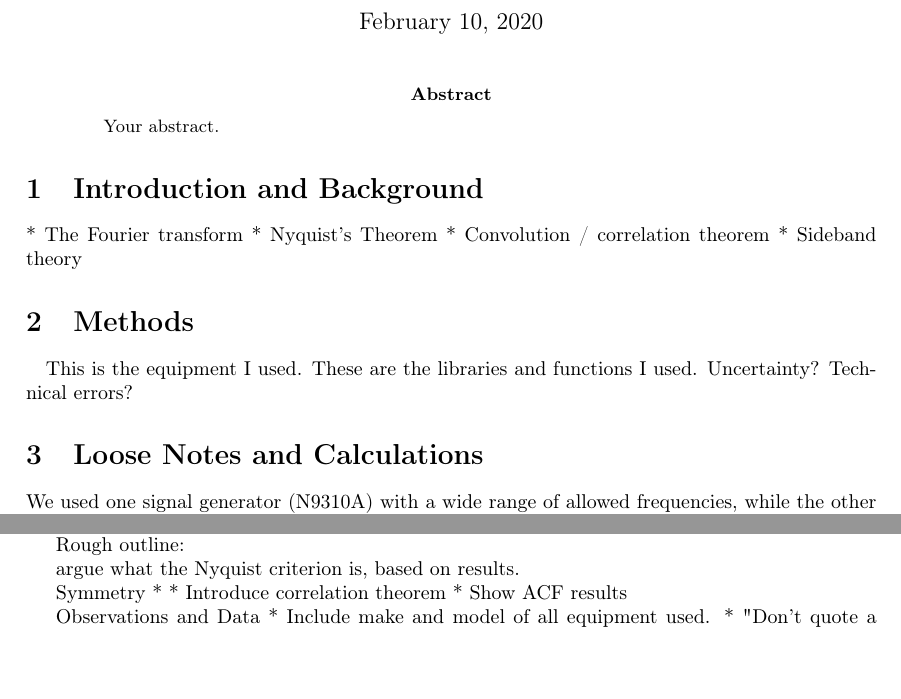
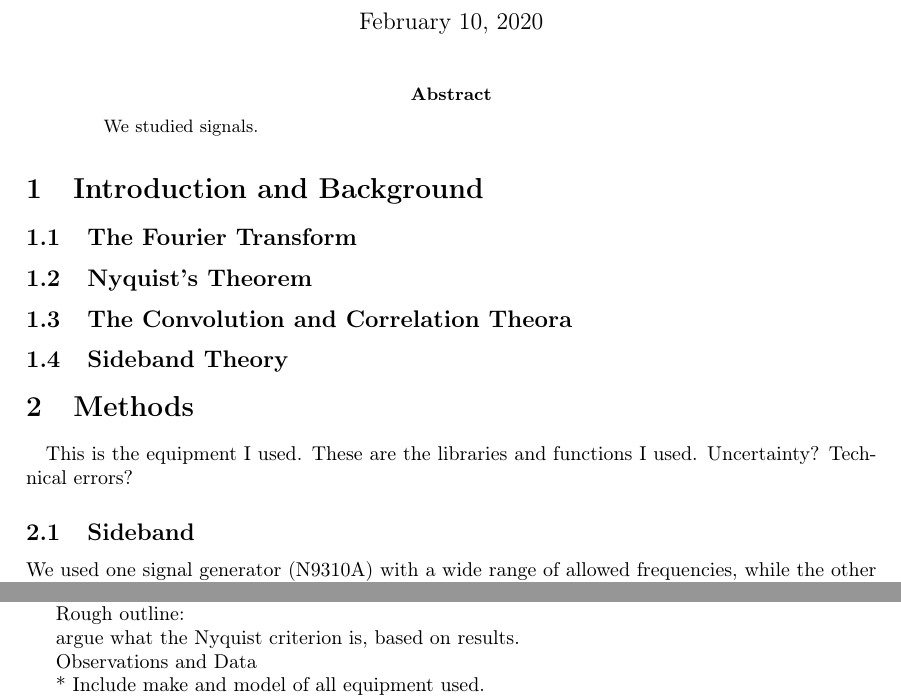
Before and after one commit to 3276908917/AY121, a LaTeX paper (lab1/rprt/main.tex): two parts of pages 1 and 2 of 8, joined at a grey line, cut so that both start at the same text, the shorter picture padded with empty space. Compiled offline with pdfLaTeX.

Commit message:
Re-organization of clutter at the beginning

```diff
--- a/lab1/rprt/main.tex
+++ b/lab1/rprt/main.tex
@@ -26,21 +26,26 @@
 \maketitle
 
 \begin{abstract}
-Your abstract.
+
+We studied signals.
+
 \end{abstract}
 
 \section{Introduction and Background}
 
-* The Fourier transform
-* Nyquist's Theorem
-* Convolution / correlation theorem
-* Sideband theory
+\subsection{The Fourier Transform}
+
+\subsection{Nyquist's Theorem}
+
+\subsection{The Convolution and Correlation Theora}
+
+\subsection{Sideband Theory}
 
 \section{Methods}
 
 \quad	This is the equipment I used. These are the libraries and functions I used. Uncertainty? Technical errors?
 
-\section{Loose Notes and Calculations}
+\subsection{Sideband}
 
 We used one signal generator (N9310A) with a wide range of allowed frequencies, while the other (83712B) with a lower frequency limit of 10 MHz.
 
@@ -100,14 +95,12 @@ Rough outline:
 
 argue what the Nyquist criterion is, based on results.
 
-Symmetry
-*
-* Introduce correlation theorem
-* Show ACF results
+Observations and Data
 
-Observations and Data
 * Include make and model of all equipment used.
+
 * "Don't quote a number without the uncertainty and units."
+
 * Introduce a hypothesis before each result, and justify each hypothesis with theory
 
 % I guess ?? is now the code I use to point out areas to which I need to return later.
```
Also changed, not shown: lab1/rprt/main.pdf, lab1/rprt/main.tex (12 more changed lines), 4 other files.
